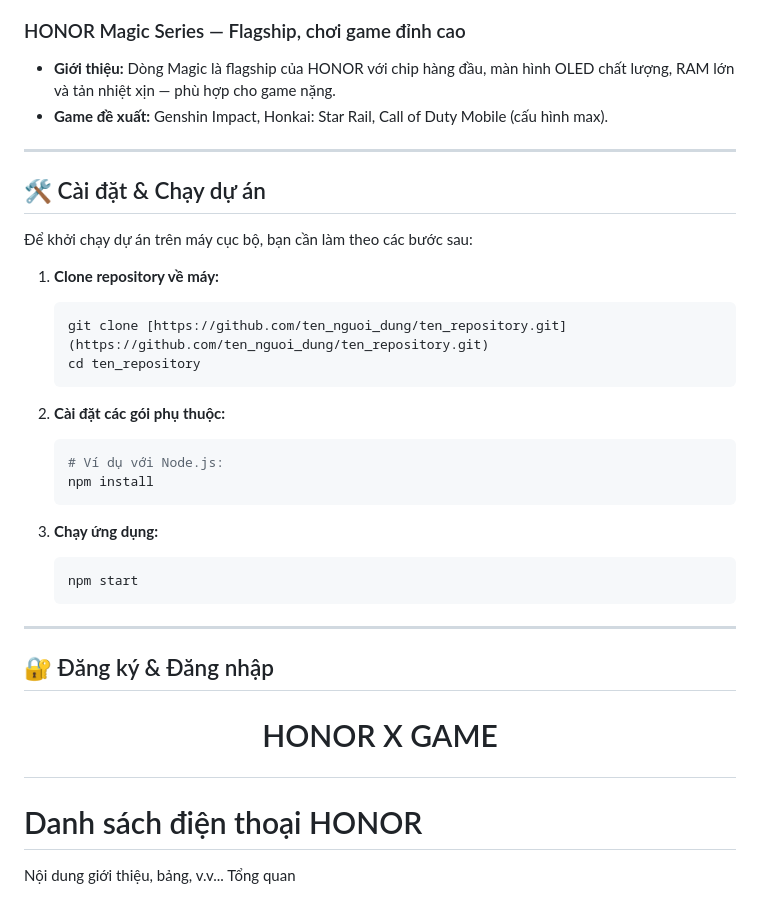
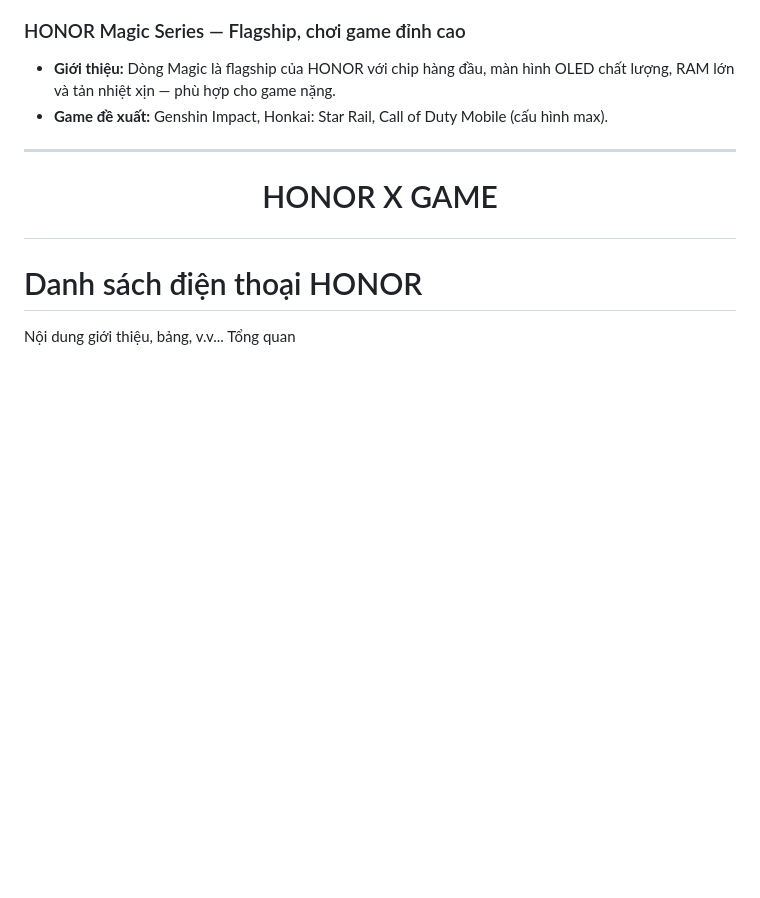
Before and after one commit to NullRacer825570/Honor-x-Game, a Markdown page: README.md, the part around the change. GitHub-like rendering; blank space fills up the shorter version.

````diff
--- a/README.md
+++ b/README.md
@@ -36,33 +36,6 @@ HONOR nổi bật với danh mục đa dạng. Dưới đây là mô tả chi ti
 * **Game đề xuất:** Genshin Impact, Honkai: Star Rail, Call of Duty Mobile (cấu hình max).
 
 ---
-
-## 🛠️ Cài đặt & Chạy dự án
-
-Để khởi chạy dự án trên máy cục bộ, bạn cần làm theo các bước sau:
-
-1.  **Clone repository về máy:**
-    ```sh
-    git clone [https://github.com/ten_nguoi_dung/ten_repository.git](https://github.com/ten_nguoi_dung/ten_repository.git)
-    cd ten_repository
-    ```
-
-2.  **Cài đặt các gói phụ thuộc:**
-    ```sh
-    # Ví dụ với Node.js:
-    npm install
-    ```
-
-3.  **Chạy ứng dụng:**
-    ```sh
-    npm start
-    ```
-
----
-
-## 🔐 Đăng ký & Đăng nhập
-
-
 
 
 # <p align="center">HONOR X GAME</p>
````
